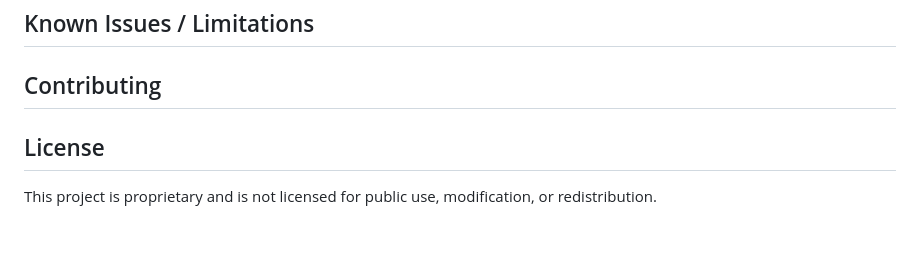
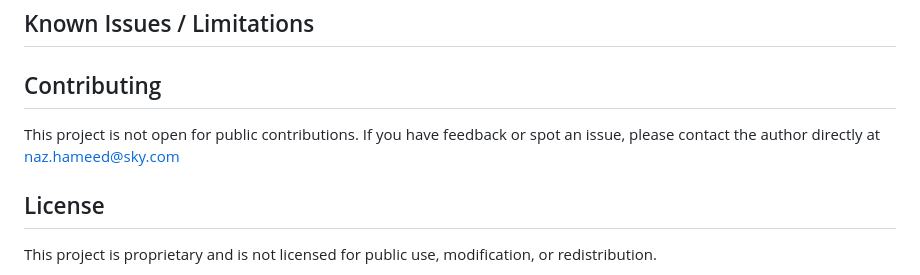
Before and after one commit to nazhameed/arthive, a Markdown page: README.md, the part around the change. GitHub-like rendering; blank space fills up the shorter version.

Commit message:
add contributing section to readme

```diff
--- a/README.md
+++ b/README.md
@@ -107,6 +107,8 @@ Art-hive uses a simple, well-structured data model to organise users, children,
 
 ## Contributing
 
+This project is not open for public contributions. If you have feedback or spot an issue, please contact the author directly at naz.hameed@sky.com
+
 ## License
 
 This project is proprietary and is not licensed for public use, modification, or redistribution.
```
